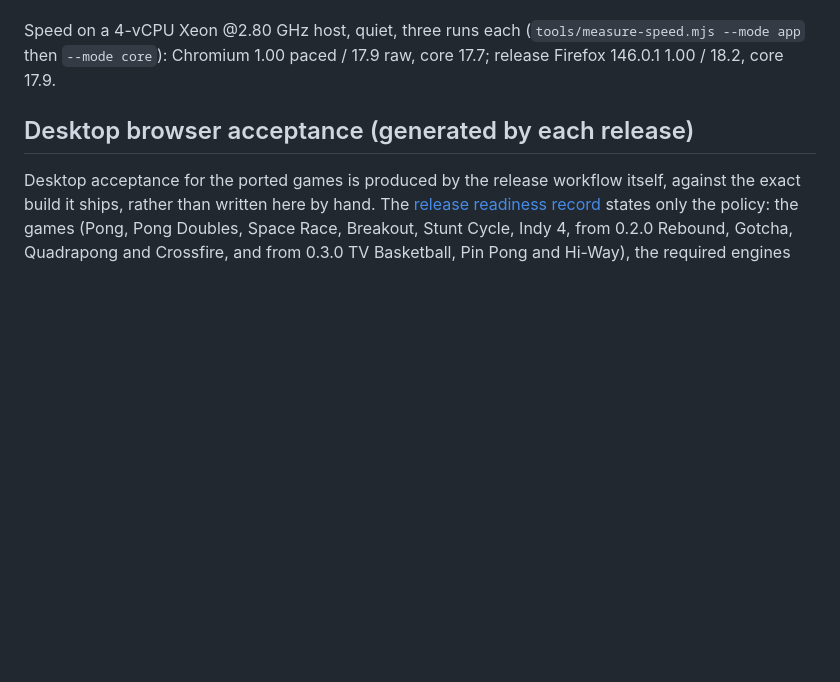
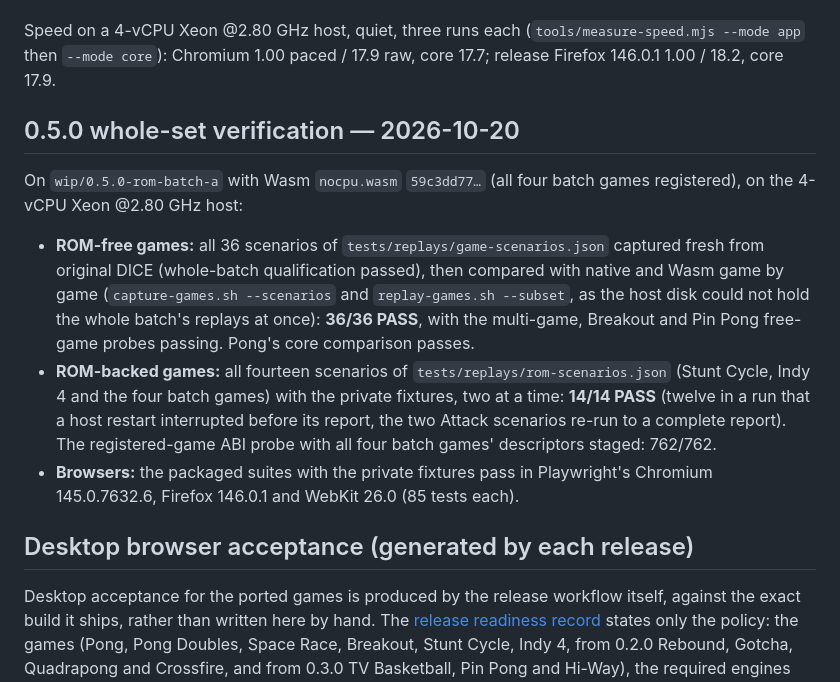
Before and after one commit to jelloshooter848/NoCPU, a Markdown page: docs/ACCEPTANCE.md, the part around the change. GitHub-like rendering; blank space fills up the shorter version.

Commit message:
Record the 0.5.0 whole-set verification
Co-Authored-By: Claude Opus 5.5 <noreply@anthropic.com>
Claude-Session: https://claude.ai/code/session_017NsM7VzAepboUgDpwvwQCm

```diff
--- a/docs/ACCEPTANCE.md
+++ b/docs/ACCEPTANCE.md
@@ -667,6 +667,27 @@ Speed on a 4-vCPU Xeon @2.80 GHz host, quiet, three runs each
 (`tools/measure-speed.mjs --mode app` then `--mode core`): Chromium 1.00
 paced / 17.9 raw, core 17.7; release Firefox 146.0.1 1.00 / 18.2, core 17.9.
 
+## 0.5.0 whole-set verification — 2026-10-20
+
+On `wip/0.5.0-rom-batch-a` with Wasm `nocpu.wasm` `59c3dd77…` (all four
+batch games registered), on the 4-vCPU Xeon @2.80 GHz host:
+
+- **ROM-free games:** all 36 scenarios of `tests/replays/game-scenarios.json`
+  captured fresh from original DICE (whole-batch qualification passed), then
+  compared with native and Wasm game by game (`capture-games.sh --scenarios`
+  and `replay-games.sh --subset`, as the host disk could not hold the whole
+  batch's replays at once): **36/36 PASS**, with the multi-game, Breakout and
+  Pin Pong free-game probes passing. Pong's core comparison passes.
+- **ROM-backed games:** all fourteen scenarios of
+  `tests/replays/rom-scenarios.json` (Stunt Cycle, Indy 4 and the four batch
+  games) with the private fixtures, two at a time: **14/14 PASS** (twelve in a
+  run that a host restart interrupted before its report, the two Attack
+  scenarios re-run to a complete report). The registered-game ABI probe with
+  all four batch games' descriptors staged: 762/762.
+- **Browsers:** the packaged suites with the private fixtures pass in
+  Playwright's Chromium 145.0.7632.6, Firefox 146.0.1 and WebKit 26.0
+  (85 tests each).
+
 ## Desktop browser acceptance (generated by each release)
 
 Desktop acceptance for the ported games is produced by the release
```
